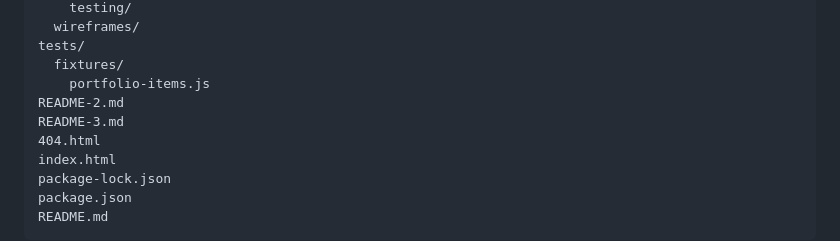
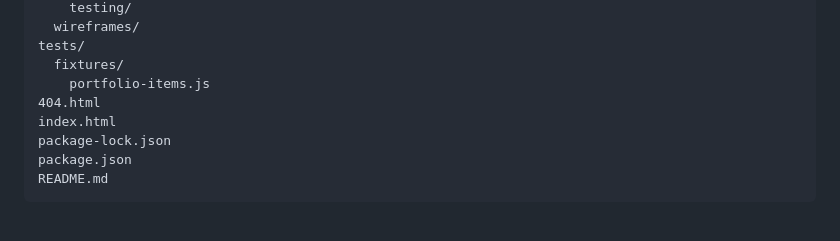
Before and after one commit to ShvetsViktor/rainbow_me_deco, a Markdown page: README.md, the part around the change. Drawn GitHub-style; blank space fills up the shorter version.

Commit message:
refine README Structure section

```diff
--- a/README.md
+++ b/README.md
@@ -1464,8 +1464,6 @@ assets/
 tests/
   fixtures/
     portfolio-items.js
-README-2.md
-README-3.md
 404.html
 index.html
 package-lock.json
```
